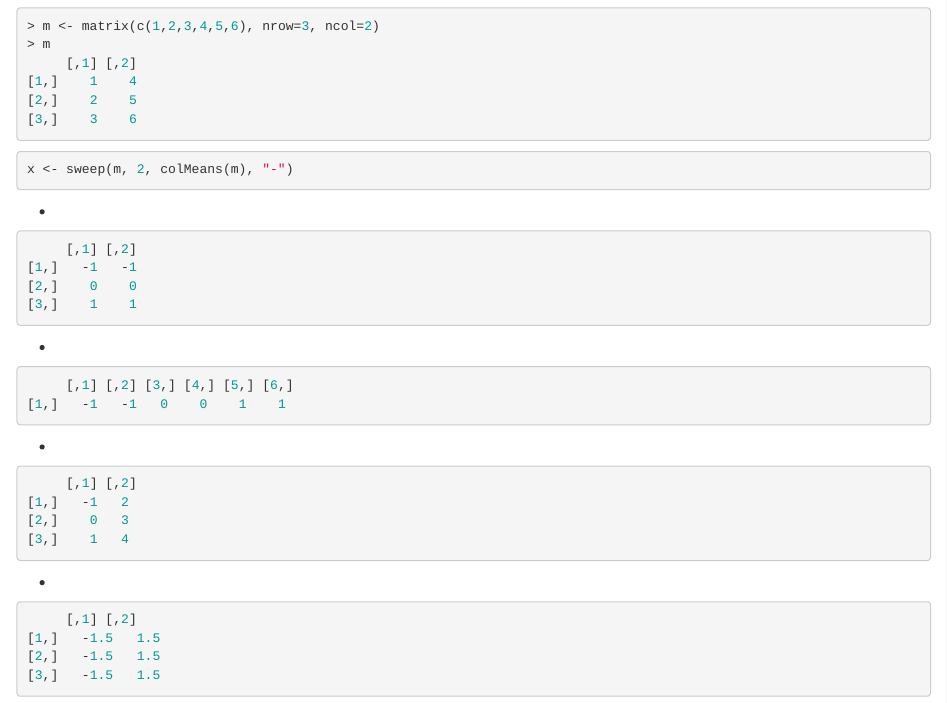
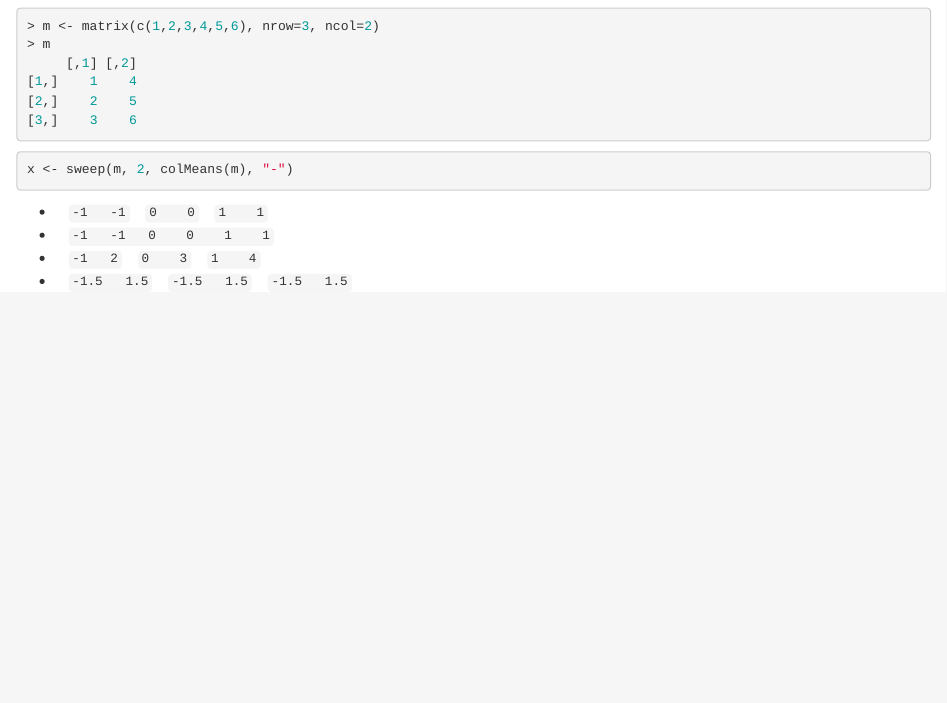
Before and after one commit to sneha-krishna/hs616, an R Markdown document (final_exam_questions.Rmd): the page in a window 1100 px wide, from 450 px down before the commit and from 510 px down after it, so that both start at the same text. Rendered offline with R 4.5, knitr and Pandoc, with nearby package versions.

Commit message:
fix format (lecture q's)

````diff
--- a/final_exam_questions.Rmd
+++ b/final_exam_questions.Rmd
@@ -39,31 +39,3 @@ Give matrix `m', what does `x` look like?
 x <- sweep(m, 2, colMeans(m), "-")
 ```
 
-*
-```r
-     [,1] [,2]
-[1,]   -1   -1
-[2,]    0    0
-[3,]    1    1
-```
-
-*
-```r
-     [,1] [,2] [3,] [4,] [5,] [6,]
-[1,]   -1   -1   0    0    1    1
-```
-
-*
-```r
-     [,1] [,2]
-[1,]   -1   2
-[2,]    0   3
-[3,]    1   4
-```
-
-*
-```r
-     [,1] [,2]
-[1,]   -1.5   1.5
-[2,]   -1.5   1.5
-[3,]   -1.5   1.5
````
Also changed, not shown: final_exam_questions.md (deleted), final_exam_questions.Rmd (22 more changed lines).
